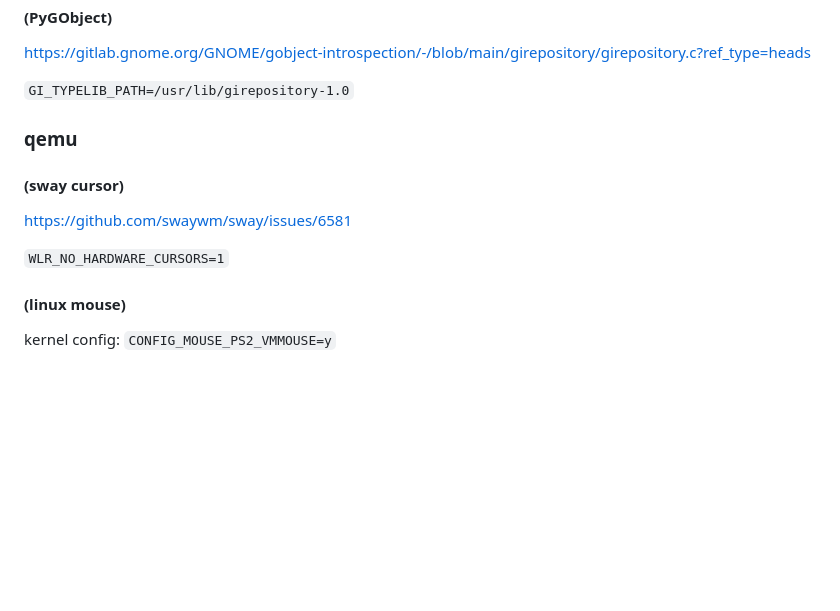
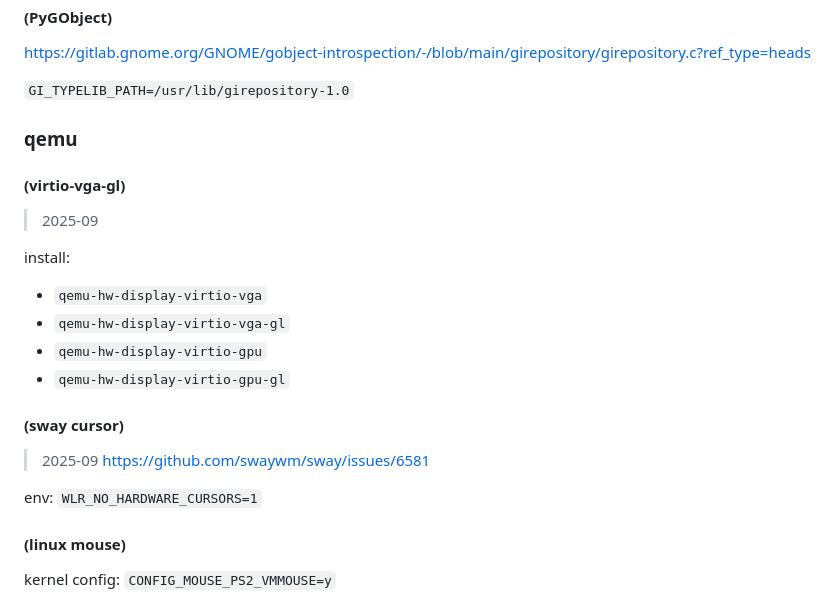
Before and after one commit to FairySunny/FairySunny.github.io, a Markdown page: md/software/tips.md, the part around the change. GitHub-like rendering; blank space fills up the shorter version.

Commit message:
tips: qemu virtio-vga-gl

```diff
--- a/md/software/tips.md
+++ b/md/software/tips.md
@@ -167,11 +167,22 @@ https://gitlab.gnome.org/GNOME/gobject-introspection/-/blob/main/girepository/gi
 
 ### qemu
 
+#### (virtio-vga-gl)
+
+> 2025-09
+
+install:
+
+- `qemu-hw-display-virtio-vga`
+- `qemu-hw-display-virtio-vga-gl`
+- `qemu-hw-display-virtio-gpu`
+- `qemu-hw-display-virtio-gpu-gl`
+
 #### (sway cursor)
 
-https://github.com/swaywm/sway/issues/6581
+> 2025-09 https://github.com/swaywm/sway/issues/6581
 
-`WLR_NO_HARDWARE_CURSORS=1`
+env: `WLR_NO_HARDWARE_CURSORS=1`
 
 #### (linux mouse)
 
```
